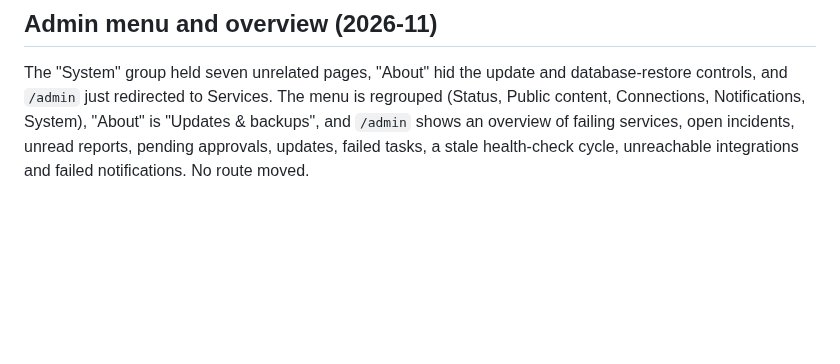
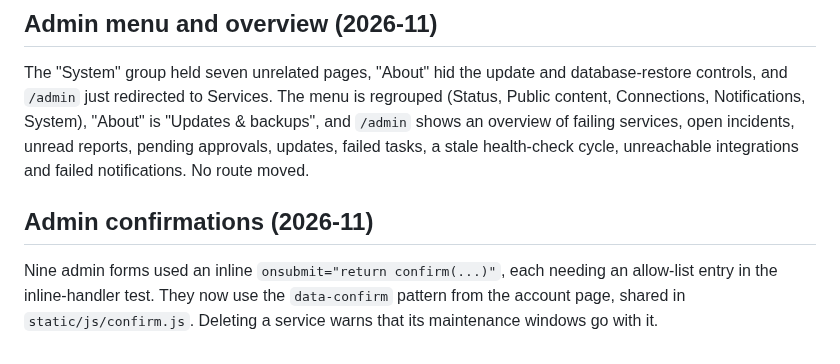
Before and after one commit to Adam4125-officiel/Status-Portal, a Markdown page: docs/HISTORY.md, the part around the change. Drawn GitHub-style; blank space fills up the shorter version.

Commit message:
Document the shared data-confirm script
Co-Authored-By: Claude Sonnet 5.5 <noreply@anthropic.com>
Claude-Session: https://claude.ai/code/session_01KLoAdVsRoArNdHAKWWYj29

```diff
--- a/docs/HISTORY.md
+++ b/docs/HISTORY.md
@@ -2408,3 +2408,9 @@ controls, and `/admin` just redirected to Services. The menu is regrouped (Statu
 Connections, Notifications, System), "About" is "Updates & backups", and `/admin` shows an
 overview of failing services, open incidents, unread reports, pending approvals, updates, failed
 tasks, a stale health-check cycle, unreachable integrations and failed notifications. No route moved.
+
+## Admin confirmations (2026-11)
+
+Nine admin forms used an inline `onsubmit="return confirm(...)"`, each needing an allow-list entry
+in the inline-handler test. They now use the `data-confirm` pattern from the account page, shared in
+`static/js/confirm.js`. Deleting a service warns that its maintenance windows go with it.
```
Also changed, not shown: docs/claude/conventions.md (+6 -8 lines).
